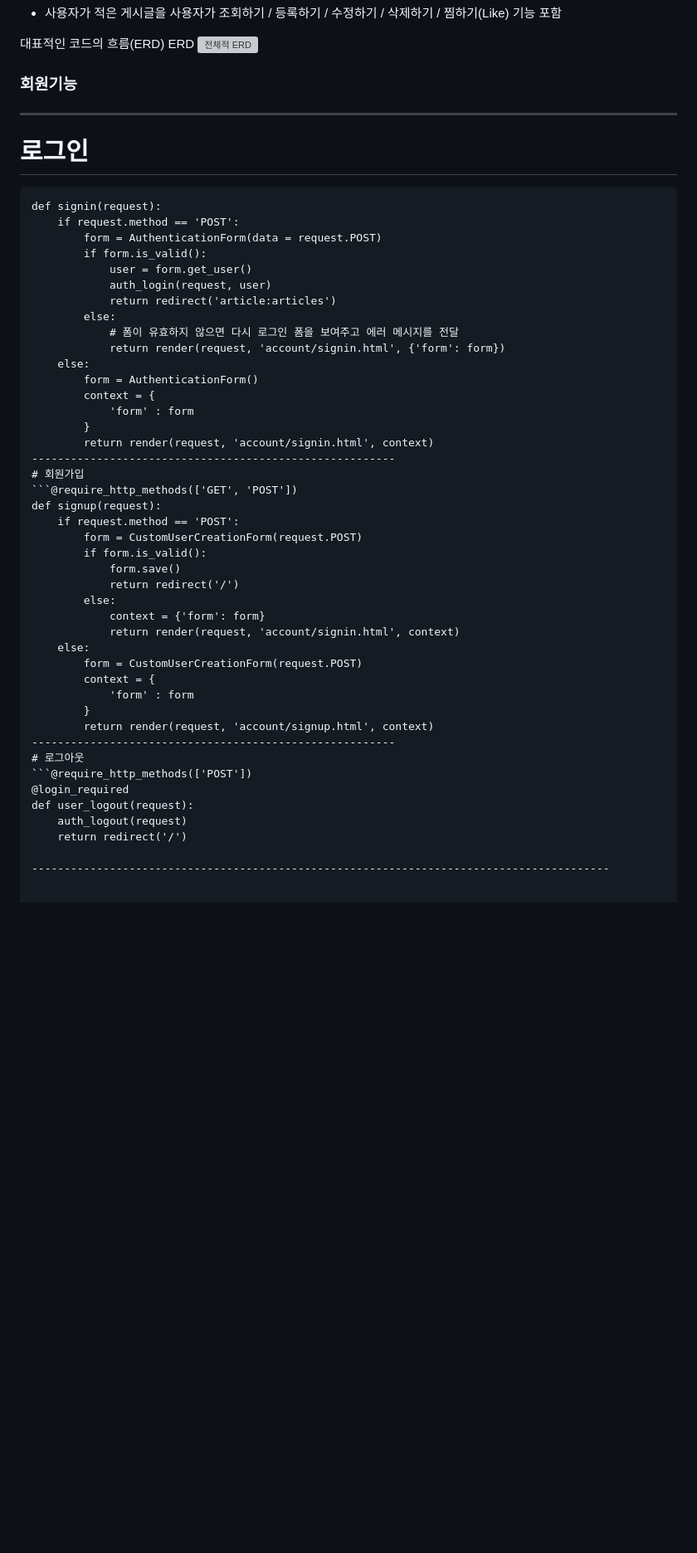
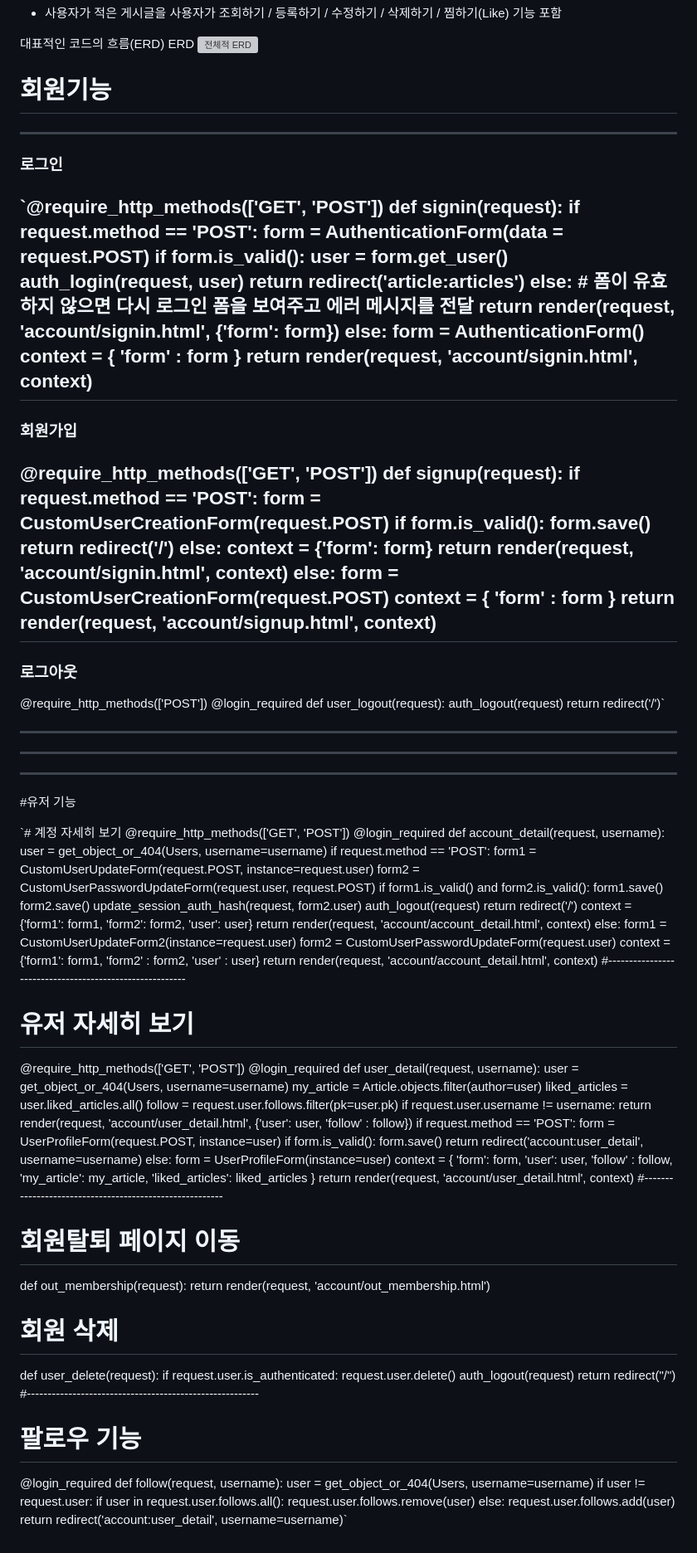
Before and after one commit to KevinKim384/SpartaMarket1, a Markdown page: README.md, the part around the change. Shown: that part at 83% size. GitHub-like rendering; blank space fills up the shorter version; grey boxes are pictures that could not be loaded.

````diff
--- a/README.md
+++ b/README.md
@@ -30,10 +30,10 @@ Django 기초에 대한 지식을 높이고, 기초적인 문법과 디버깅
 ERD
 ![전체적 ERD](https://github.com/user-attachments/assets/6ea4c78e-e5e3-47a7-b950-6416c5076694)
 
-### 회원기능
+# 회원기능
 --------------------------------------------------------
-# 로그인
-```@require_http_methods(['GET', 'POST'])
+### 로그인
+`@require_http_methods(['GET', 'POST'])
 def signin(request):
     if request.method == 'POST':
         form = AuthenticationForm(data = request.POST)
@@ -51,8 +51,8 @@ def signin(request):
         }
         return render(request, 'account/signin.html', context)
 --------------------------------------------------------
-# 회원가입
-```@require_http_methods(['GET', 'POST'])
+### 회원가입
+@require_http_methods(['GET', 'POST'])
 def signup(request):
     if request.method == 'POST':
         form = CustomUserCreationForm(request.POST)
@@ -69,11 +69,83 @@ def signup(request):
         }
         return render(request, 'account/signup.html', context)
 --------------------------------------------------------
-# 로그아웃
-```@require_http_methods(['POST'])
+### 로그아웃
+@require_http_methods(['POST'])
 @login_required
 def user_logout(request):
     auth_logout(request)
-    return redirect('/')
+    return redirect('/')`
 
------------------------------------------------------------------------------------------
+--------------------------------------------------------
+--------------------------------------------------------
+--------------------------------------------------------
+#유저 기능
+
+`# 계정 자세히 보기
+@require_http_methods(['GET', 'POST'])
+@login_required
+def account_detail(request, username):
+    user = get_object_or_404(Users, username=username)
+    if request.method == 'POST':
+        form1 = CustomUserUpdateForm(request.POST, instance=request.user)
+        form2 =  CustomUserPasswordUpdateForm(request.user, request.POST)
+        if form1.is_valid() and form2.is_valid():
+            form1.save()
+            form2.save()
+            update_session_auth_hash(request, form2.user)
+            auth_logout(request)
+            return redirect('/')
+        context = {'form1': form1, 'form2': form2, 'user': user}
+        return render(request, 'account/account_detail.html', context)
+    else:
+        form1 = CustomUserUpdateForm2(instance=request.user)
+        form2 =  CustomUserPasswordUpdateForm(request.user)
+        context = {'form1': form1, 'form2' : form2, 'user' : user}
+        return render(request, 'account/account_detail.html', context)
+#--------------------------------------------------------
+# 유저 자세히 보기
+@require_http_methods(['GET', 'POST'])
+@login_required
+def user_detail(request, username):
+    user = get_object_or_404(Users, username=username)
+    my_article = Article.objects.filter(author=user)
+    liked_articles = user.liked_articles.all()
+    follow = request.user.follows.filter(pk=user.pk)
+    if request.user.username != username:
+        return render(request, 'account/user_detail.html', {'user': user, 'follow' : follow})
+    if request.method == 'POST':
+        form = UserProfileForm(request.POST, instance=user)
+        if form.is_valid():
+            form.save()
+            return redirect('account:user_detail', username=username)
+    else:
+        form = UserProfileForm(instance=user)
+        context = {
+            'form': form,
+            'user': user,
+            'follow' : follow,
+            'my_article': my_article,
+            'liked_articles': liked_articles
+        }
+        return render(request, 'account/user_detail.html', context)
+#--------------------------------------------------------
+# 회원탈퇴 페이지 이동
+def out_membership(request):
+    return render(request, 'account/out_membership.html')
+# 회원 삭제
+def user_delete(request):
+    if request.user.is_authenticated:
+        request.user.delete()
+        auth_logout(request)
+    return redirect("/")
+#--------------------------------------------------------
+# 팔로우 기능
+@login_required
+def follow(request, username):
+    user = get_object_or_404(Users, username=username)
+    if user != request.user:
+        if user in request.user.follows.all():
+            request.user.follows.remove(user)
+        else:
+            request.user.follows.add(user)
+    return redirect('account:user_detail', username=username)`
````
